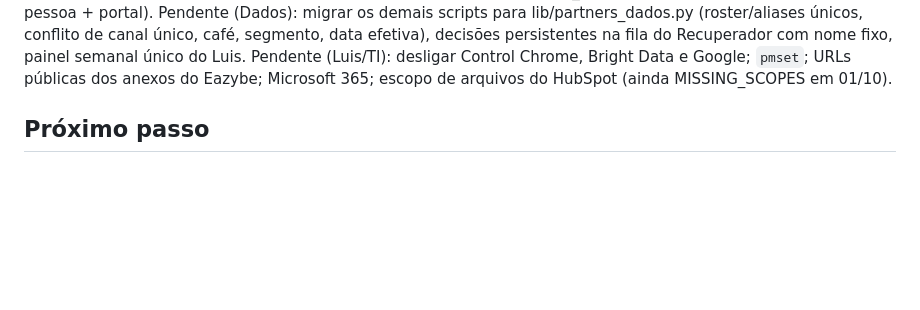
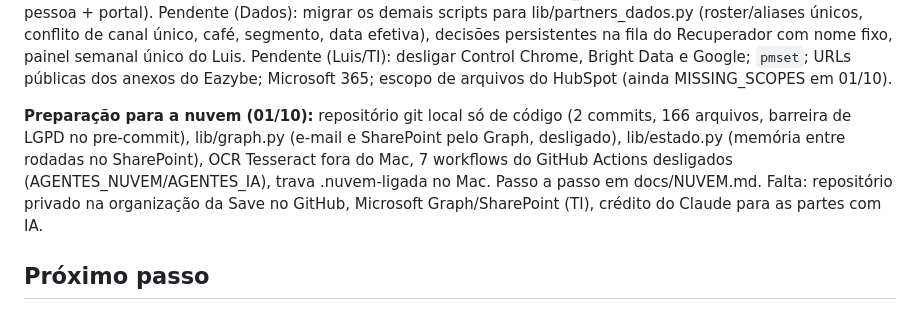
Before and after one commit to luismelo-lab/agentes-partners, a Markdown page: ESTADO.md, the part around the change. GitHub-like rendering; blank space fills up the shorter version.

```diff
--- a/ESTADO.md
+++ b/ESTADO.md
@@ -25,6 +25,8 @@
 **Operação pelo terminal (30/09):** comando `bin/partners` + 5 jobs launchd (`com.savecompany.partners.*`: manha 7h30, caixa 7h45/13h45, whatsapp-auto 11h/17h sem IA, central a cada 15 min, segunda 6h). Rotinas do Claude enxugadas: Central de hora em hora só com fila; WhatsApp com IA 8h e 14h; relatório, Recuperador e Conselho às segundas usando o que o terminal preparou. `claude -p` (Claude pelo terminal) bloqueado por crédito da conta: pedir ao admin. Mapa em README.md, operação em RUNBOOK.md.
 
 **Revisão de redundância (01/10, TI + Dados):** feito: 1 download HubSpot/dia (calc_semana reaproveita), espera de rede + retry, corrente para se o download falhar, alerta de falha por e-mail, caixa sem leitura dupla, rodadas sem IA só com novidade e sem resumo geral, 1 credencial HubSpot (whatsapp_hubspot importa hubspot_fonte), sem chamadas de contatos, trava na fila da Central, Central em horários fixos de 15 min, Recuperador às 9h, relatórios das áreas na segunda, alerta de Qualidade lido da auditoria, lib/partners_dados.py (fonte única, migração gradual), registro único de demandas (lib/registro_demandas.py → Demandas.xlsx por pessoa + portal). Pendente (Dados): migrar os demais scripts para lib/partners_dados.py (roster/aliases únicos, conflito de canal único, café, segmento, data efetiva), decisões persistentes na fila do Recuperador com nome fixo, painel semanal único do Luis. Pendente (Luis/TI): desligar Control Chrome, Bright Data e Google; `pmset`; URLs públicas dos anexos do Eazybe; Microsoft 365; escopo de arquivos do HubSpot (ainda MISSING_SCOPES em 01/10).
+
+**Preparação para a nuvem (01/10):** repositório git local só de código (2 commits, 166 arquivos, barreira de LGPD no pre-commit), lib/graph.py (e-mail e SharePoint pelo Graph, desligado), lib/estado.py (memória entre rodadas no SharePoint), OCR Tesseract fora do Mac, 7 workflows do GitHub Actions desligados (AGENTES_NUVEM/AGENTES_IA), trava .nuvem-ligada no Mac. Passo a passo em docs/NUVEM.md. Falta: repositório privado na organização da Save no GitHub, Microsoft Graph/SharePoint (TI), crédito do Claude para as partes com IA.
 
 ## Próximo passo
 - Luis fecha a planilha antiga e envia `mapa-de-tarefas-v2.xlsx` (abas com nomes e exemplos de cada uma) + mensagem ao time.
```
Also changed, not shown: README.md (+4 -1 lines).
